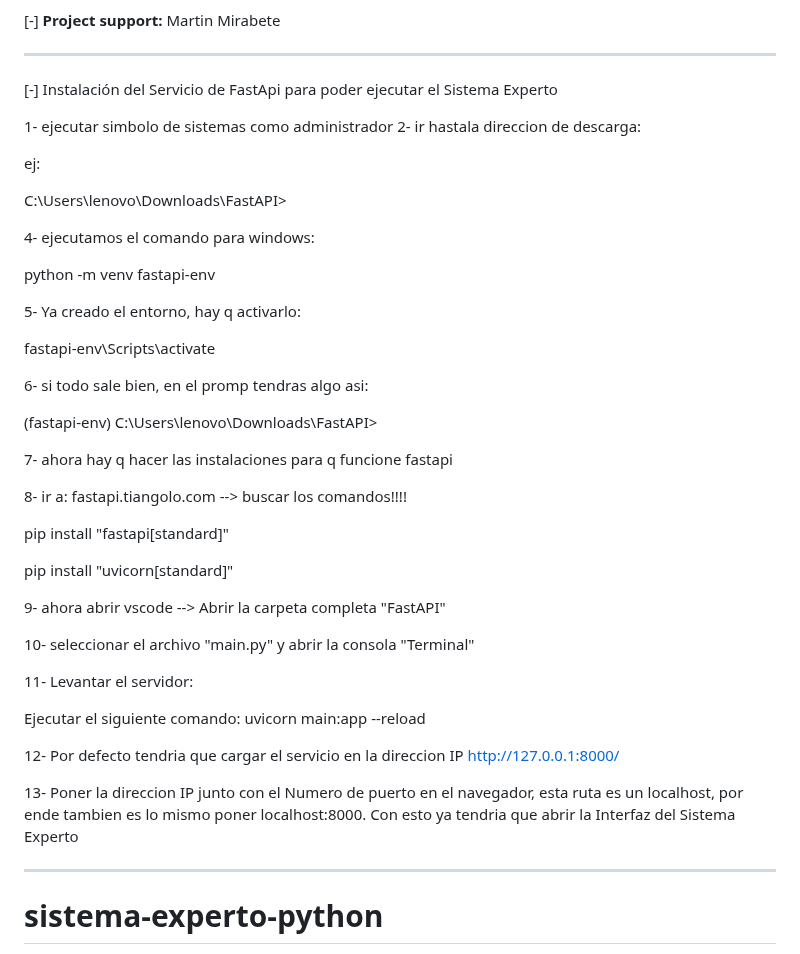
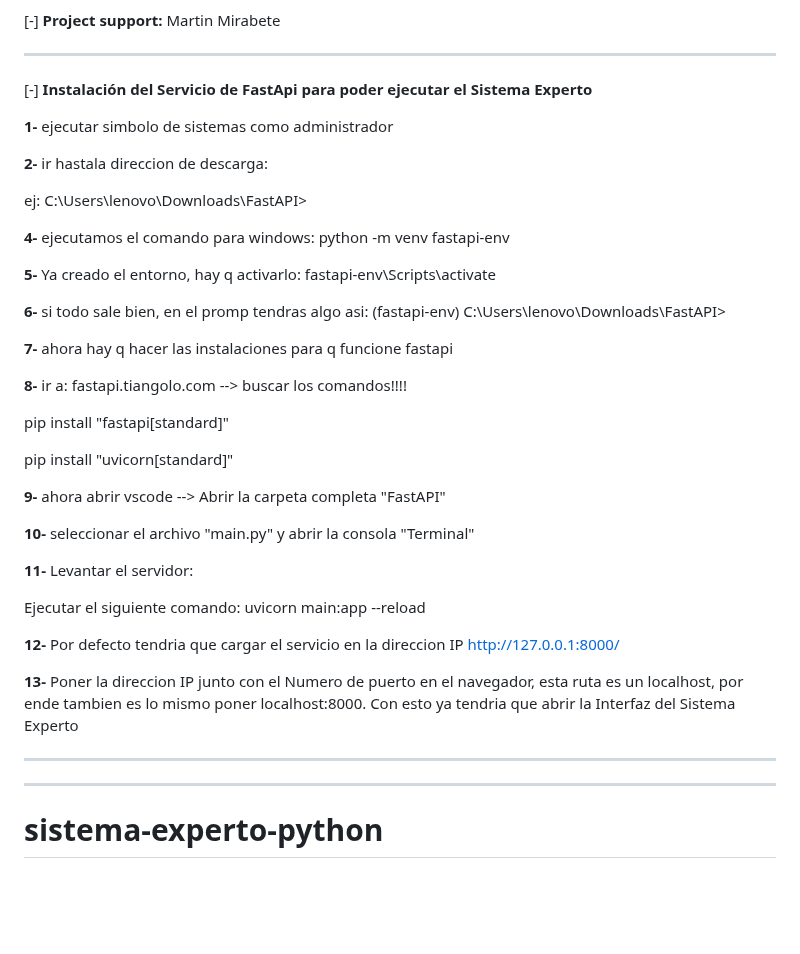
Before and after one commit to edfedo/FastAPI, a Markdown page: README.md, the part around the change. GitHub-like rendering; blank space fills up the shorter version.

```diff
--- a/README.md
+++ b/README.md
@@ -22,50 +22,43 @@
 
 ------------
 
-[-] Instalación del Servicio de FastApi para poder ejecutar el Sistema Experto
+[-] **Instalación del Servicio de FastApi para poder ejecutar el Sistema Experto**
 
-1- ejecutar simbolo de sistemas como administrador
-2- ir hastala direccion de descarga:
+**1-** ejecutar simbolo de sistemas como administrador
 
-ej:
+**2-** ir hastala direccion de descarga:
 
-C:\Users\lenovo\Downloads\FastAPI>
+ej: C:\Users\lenovo\Downloads\FastAPI>
 
-4- ejecutamos el comando para windows:
+**4-** ejecutamos el comando para windows: python -m venv fastapi-env
 
-python -m venv fastapi-env
+**5-** Ya creado el entorno, hay q activarlo: fastapi-env\Scripts\activate
 
+**6-** si todo sale bien, en el promp tendras algo asi: (fastapi-env) C:\Users\lenovo\Downloads\FastAPI>
 
-5- Ya creado el entorno, hay q activarlo:
+**7-** ahora hay q hacer las instalaciones para q funcione fastapi
 
-fastapi-env\Scripts\activate
-
-6- si todo sale bien, en el promp tendras algo asi:
-
-(fastapi-env) C:\Users\lenovo\Downloads\FastAPI>
-
-7- ahora hay q hacer las instalaciones para q funcione fastapi
-
-8- ir a: fastapi.tiangolo.com --> buscar los comandos!!!!
+**8-** ir a: fastapi.tiangolo.com --> buscar los comandos!!!!
 
 pip install "fastapi[standard]"
 
 pip install "uvicorn[standard]"
 
-9- ahora abrir vscode --> Abrir la carpeta completa "FastAPI"
+**9-** ahora abrir vscode --> Abrir la carpeta completa "FastAPI"
 
-10- seleccionar el archivo "main.py" y abrir la consola "Terminal"
+**10-** seleccionar el archivo "main.py" y abrir la consola "Terminal"
 
-11- Levantar el servidor:
+**11-** Levantar el servidor:
 
 Ejecutar el siguiente comando: uvicorn main:app --reload
 
-12- Por defecto tendria que cargar el servicio en la direccion IP http://127.0.0.1:8000/
+**12-** Por defecto tendria que cargar el servicio en la direccion IP http://127.0.0.1:8000/
 
-13- Poner la direccion IP junto con el Numero de puerto en el navegador, esta ruta es un localhost,
+**13-** Poner la direccion IP junto con el Numero de puerto en el navegador, esta ruta es un localhost,
 por ende tambien es lo mismo poner localhost:8000.
 Con esto ya tendria que abrir la Interfaz del Sistema Experto
 
+-------------------------
 -------------------------
 
 # sistema-experto-python
```
